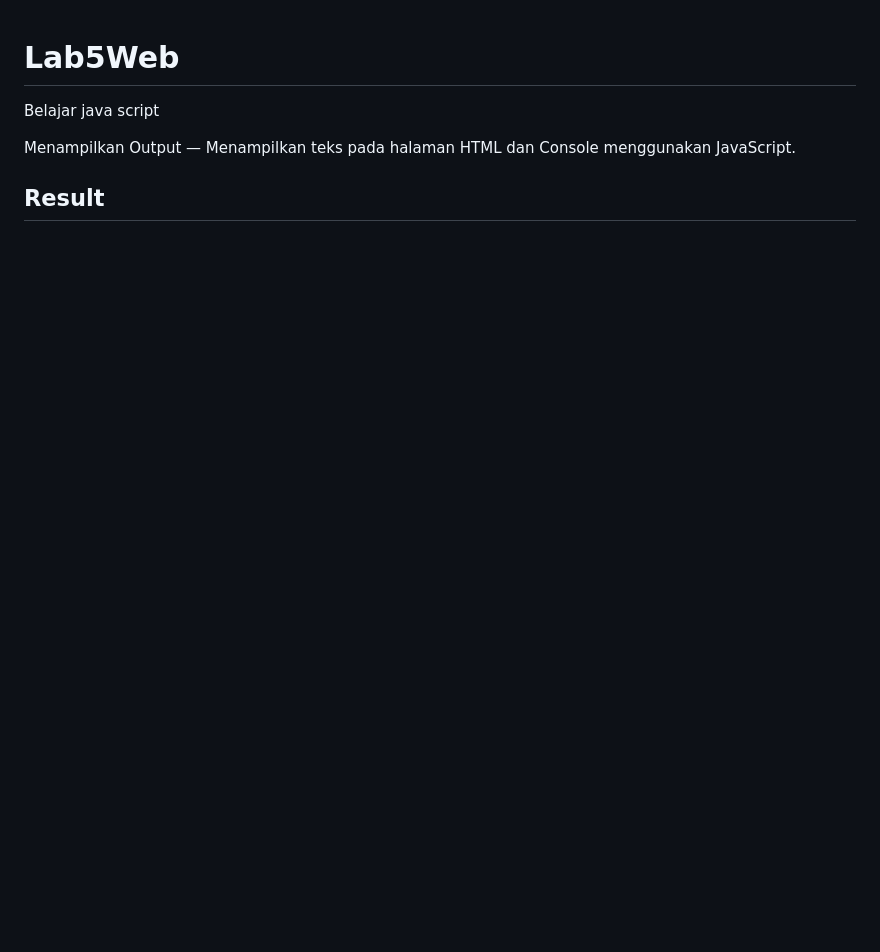
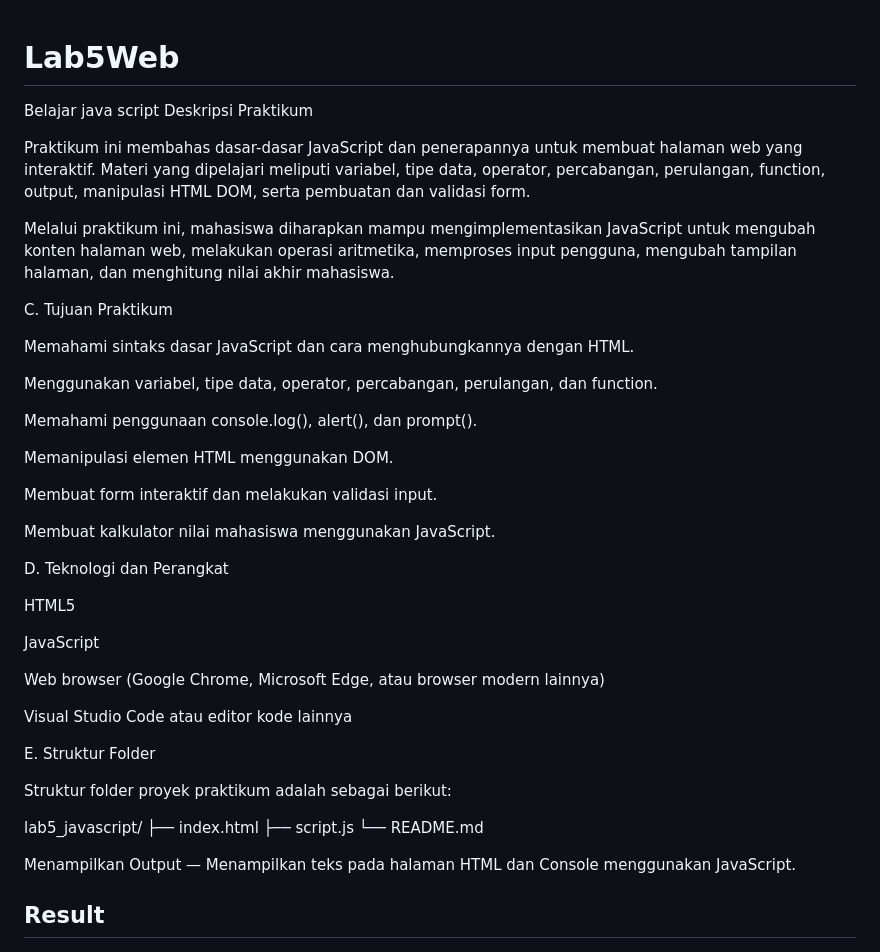
Before and after one commit to adityamuhyadi29/Lab5Web, a Markdown page: README.md, the part around the change. Drawn GitHub-style; blank space fills up the shorter version.

Commit message:
Memperbaiakai penulisan Readme

```diff
--- a/README.md
+++ b/README.md
@@ -1,5 +1,43 @@
 # Lab5Web
 Belajar java script
+Deskripsi Praktikum
+
+Praktikum ini membahas dasar-dasar JavaScript dan penerapannya untuk membuat halaman web yang interaktif. Materi yang dipelajari meliputi variabel, tipe data, operator, percabangan, perulangan, function, output, manipulasi HTML DOM, serta pembuatan dan validasi form.
+
+Melalui praktikum ini, mahasiswa diharapkan mampu mengimplementasikan JavaScript untuk mengubah konten halaman web, melakukan operasi aritmetika, memproses input pengguna, mengubah tampilan halaman, dan menghitung nilai akhir mahasiswa.
+
+C. Tujuan Praktikum
+
+Memahami sintaks dasar JavaScript dan cara menghubungkannya dengan HTML.
+
+Menggunakan variabel, tipe data, operator, percabangan, perulangan, dan function.
+
+Memahami penggunaan console.log(), alert(), dan prompt().
+
+Memanipulasi elemen HTML menggunakan DOM.
+
+Membuat form interaktif dan melakukan validasi input.
+
+Membuat kalkulator nilai mahasiswa menggunakan JavaScript.
+
+D. Teknologi dan Perangkat
+
+HTML5
+
+JavaScript
+
+Web browser (Google Chrome, Microsoft Edge, atau browser modern lainnya)
+
+Visual Studio Code atau editor kode lainnya
+
+E. Struktur Folder
+
+Struktur folder proyek praktikum adalah sebagai berikut:
+
+lab5_javascript/
+├── index.html
+├── script.js
+└── README.md
 
 Menampilkan Output — Menampilkan teks pada halaman HTML dan Console menggunakan JavaScript.
 
```
